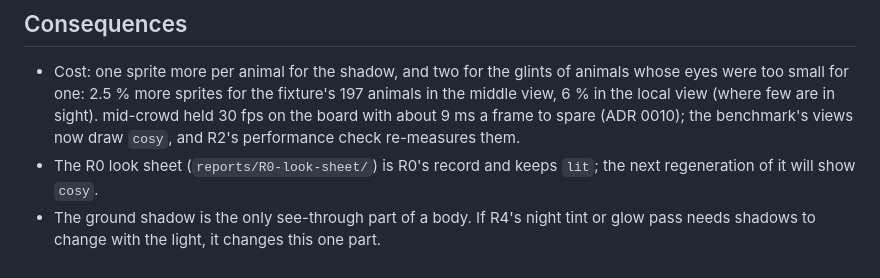
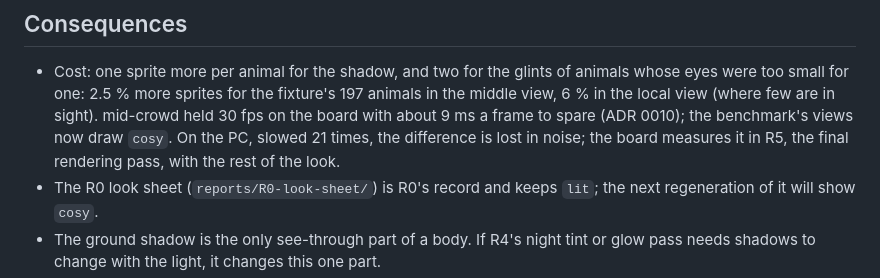
Before and after one commit to mlisi1/Lineage, a Markdown page: docs/decisions/0013-cosy-creature-style.md, the part around the change. GitHub-like rendering.

```diff
--- a/docs/decisions/0013-cosy-creature-style.md
+++ b/docs/decisions/0013-cosy-creature-style.md
@@ -51,7 +51,8 @@ animals share one light. `lit` stays in the code as the comparison in the creatu
   eyes were too small for one: 2.5 % more sprites for the fixture's 197 animals in the
   middle view, 6 % in the local view (where few are in sight). mid-crowd held 30 fps on
   the board with about 9 ms a frame to spare (ADR 0010); the benchmark's views now draw
-  `cosy`, and R2's performance check re-measures them.
+  `cosy`. On the PC, slowed 21 times, the difference is lost in noise; the board measures
+  it in R5, the final rendering pass, with the rest of the look.
 - The R0 look sheet (`reports/R0-look-sheet/`) is R0's record and keeps `lit`; the next
   regeneration of it will show `cosy`.
 - The ground shadow is the only see-through part of a body. If R4's night tint or glow
```
Also changed, not shown: CLAUDE.md (+14 -2 lines), docs/milestones.md (+1 -0 lines).
